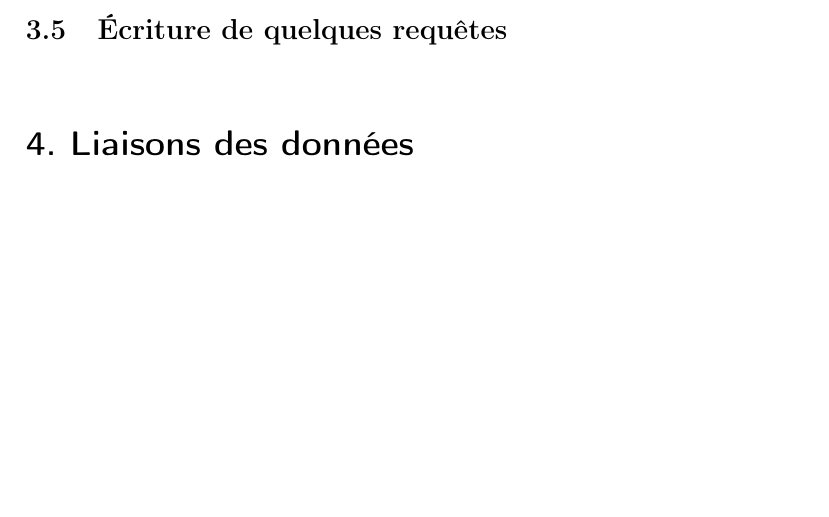
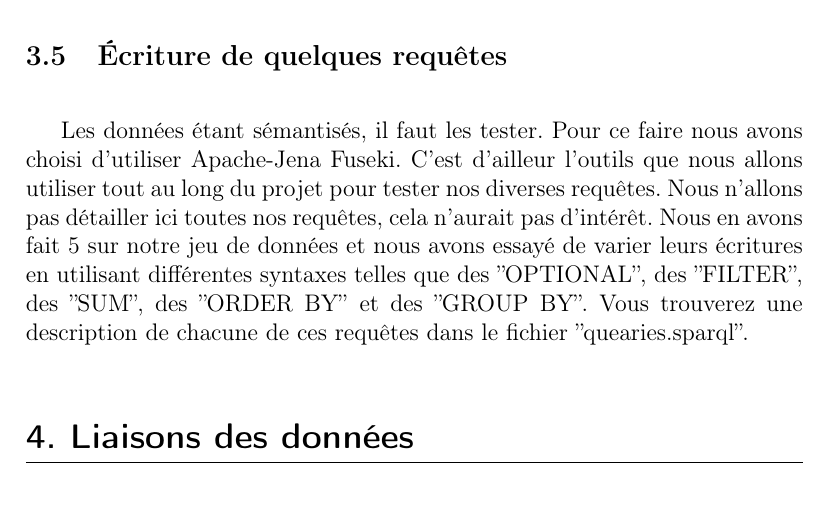
Before and after one commit to demeph/WebSemantic_projet, a LaTeX document (rapport/Rapport_Web_Semantic_COUILLEROT_MAHIER_PHALAVANDISHVILI.tex): part of page 6 of 10, cut so that both start at the same text, the shorter picture padded with empty space. Compiled offline with pdfLaTeX.

Commit message:
modifs rapport

```diff
--- a/rapport/Rapport_Web_Semantic_COUILLEROT_MAHIER_PHALAVANDISHVILI.tex
+++ b/rapport/Rapport_Web_Semantic_COUILLEROT_MAHIER_PHALAVANDISHVILI.tex
@@ -108,9 +108,7 @@
 
 			\vspace{0.5cm}
 
-
-
-
+			Les données étant sémantisés, il faut les tester. Pour ce faire nous avons choisi d'utiliser Apache-Jena Fuseki. C'est d'ailleur l'outils que nous allons utiliser tout au long du projet pour tester nos diverses requêtes. Nous n'allons pas détailler ici toutes nos requêtes, cela n'aurait  pas d'intérêt. Nous en avons fait 5 sur notre jeu de données et nous avons essayé de varier leurs écritures en utilisant différentes syntaxes telles que des ''OPTIONAL'', des ''FILTER'', des ''SUM'', des ''ORDER BY'' et des ''GROUP BY''. Vous trouverez une description de chacune de ces requêtes dans le fichier ''quearies.sparql''.
 
 			\vspace{0.5cm}
 
```
Also changed, not shown: rapport/Rapport_Web_Semantic_COUILLEROT_MAHIER_PHALAVANDISHVILI.pdf, 4 other files.
